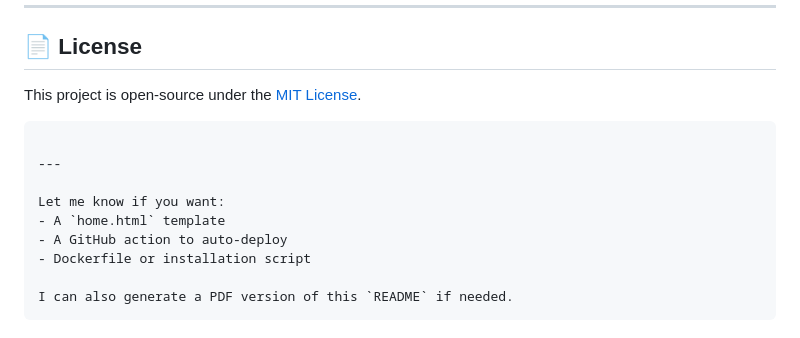
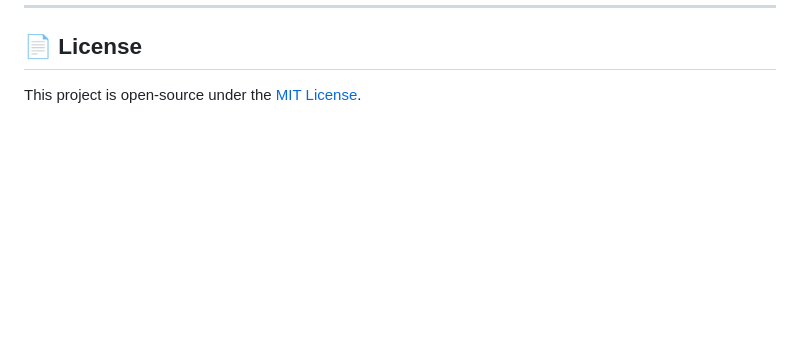
Before and after one commit to mgchandan0510/FaceRecognitionBasedAttendanceSystem, a Markdown page: README.md, the part around the change. Drawn GitHub-style; blank space fills up the shorter version.

````diff
--- a/README.md
+++ b/README.md
@@ -131,15 +131,3 @@ GitHub: [@mgchandan0510](https://github.com/mgchandan0510)
 ## 📄 License
 
 This project is open-source under the [MIT License](LICENSE).
-
-```
-
----
-
-Let me know if you want:
-- A `home.html` template
-- A GitHub action to auto-deploy
-- Dockerfile or installation script
-
-I can also generate a PDF version of this `README` if needed.
-```
````
